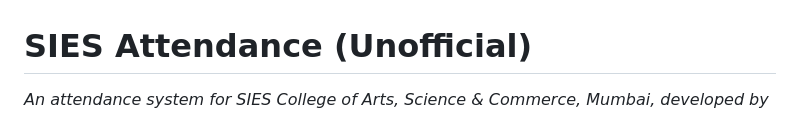
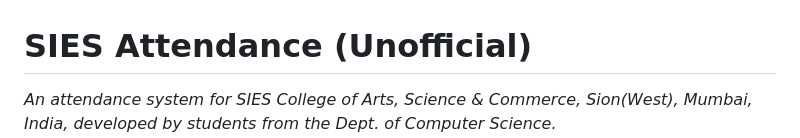
Before and after one commit to WrichikBasu/SIES_Attendance, a Markdown page: README.md, the part around one of its changes. GitHub-like rendering.

Commit message:
Revise README

```diff
--- a/README.md
+++ b/README.md
@@ -1,3 +1,3 @@
 # SIES Attendance (Unofficial)
-_An attendance system for SIES College of Arts, Science & Commerce, Mumbai,
+_An attendance system for SIES College of Arts, Science & Commerce, Sion(West), Mumbai, India,
 developed by students from the Dept. of Computer Science._
```
Also changed, not shown: other parts of README.md (+2 -0 lines).
